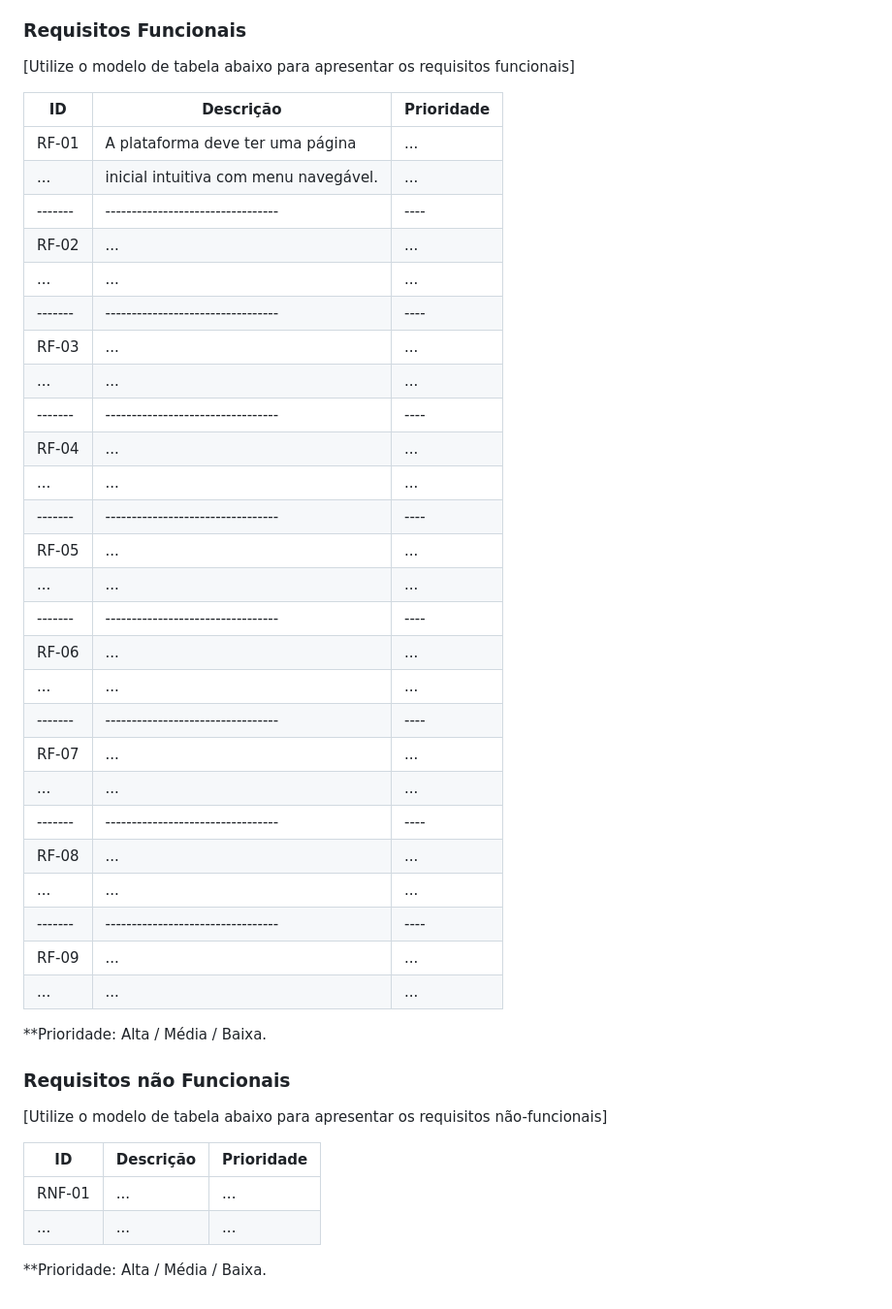
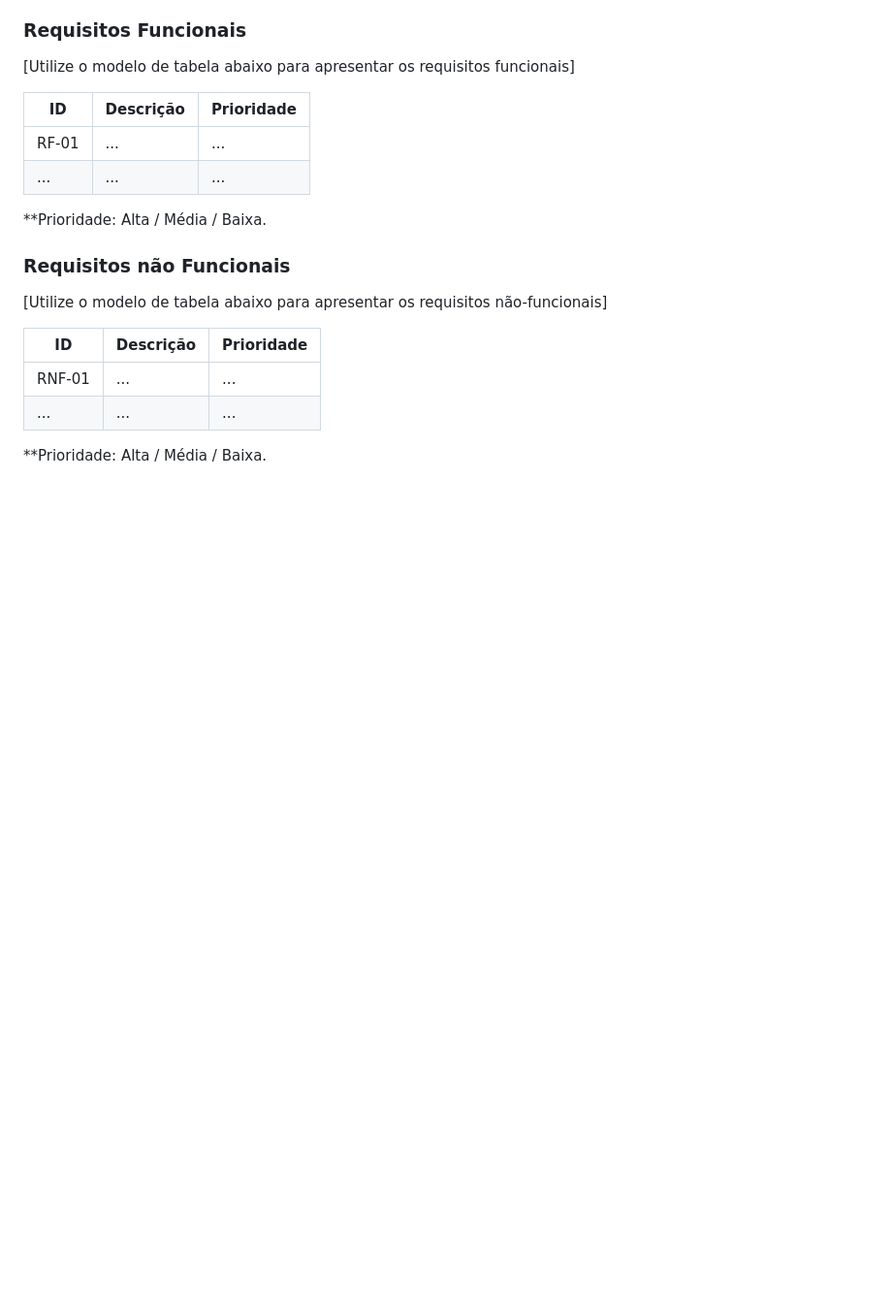
Before and after one commit to ICEI-PUC-Minas-PMV-ADS/PMV-ADS-2023-2-E1-ProjMapaDoUnderground, a Markdown page: documentos/02-Especificação do Projeto.md, the part around the change. Shown: that part at 97% size. Rendered like a GitHub page; blank space fills up the shorter version.

```diff
--- a/documentos/02-Especificação do Projeto.md
+++ b/documentos/02-Especificação do Projeto.md
@@ -58,32 +58,9 @@
 
 |ID    | Descrição                | Prioridade |
 |-------|---------------------------------|----|
-| RF-01 | A plataforma deve ter uma página|... |
-|  ...  |inicial intuitiva com menu navegável. | ...   |
-|-------|---------------------------------|----|
-| RF-02 |  ...                    | ...   |
-|  ...  |  ...                    | ...   |
-|-------|---------------------------------|----|
-| RF-03 |  ...                    | ...   |
-|  ...  |  ...                    | ...   |
-|-------|---------------------------------|----|
-| RF-04 |  ...                    | ...   |
-|  ...  |  ...                    | ...   |
-|-------|---------------------------------|----|
-| RF-05 |  ...                    | ...   |
-|  ...  |  ...                    | ...   |
-|-------|---------------------------------|----|
-| RF-06 |  ...                    | ...   |
-|  ...  |  ...                    | ...   |
-|-------|---------------------------------|----|
-| RF-07 |  ...                    | ...   |
-|  ...  |  ...                    | ...   |
-|-------|---------------------------------|----|
-| RF-08 |  ...                    | ...   |
-|  ...  |  ...                    | ...   |
-|-------|---------------------------------|----|
-| RF-09 |  ...                    | ...   |
-|  ...  |  ...                    | ...   |
+| RF-01 |   ...                              | ... |
+|  ...  |   ...                              | ... |
+
 
 **Prioridade: Alta / Média / Baixa.
 
```
